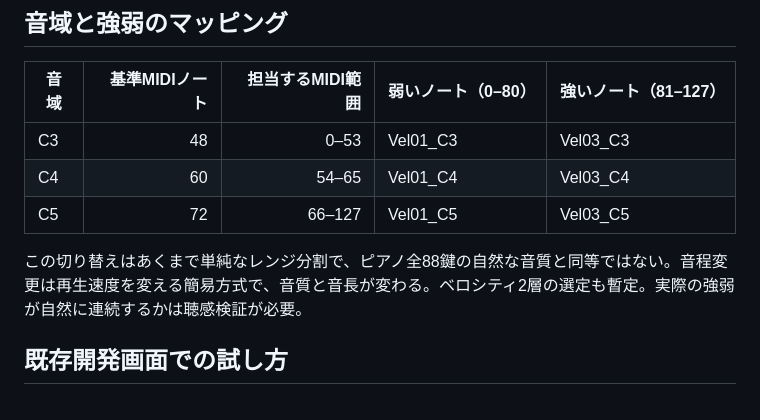
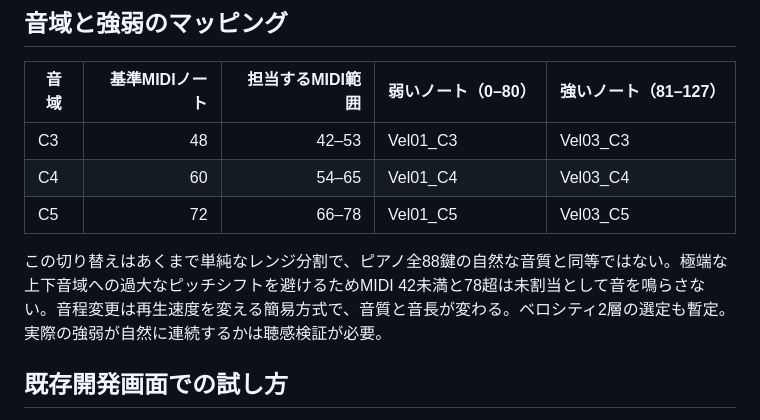
Before and after one commit to hitorisamishi222-svg/emuzii-music-studio, a Markdown page: docs/MUSIC_084_RECORDED_PIANO_MULTISAMPLE.md, the part around the change. Drawn GitHub-style.

Commit message:
Align piano source map docs with safe ±6 semitone pitch zones

```diff
--- a/docs/MUSIC_084_RECORDED_PIANO_MULTISAMPLE.md
+++ b/docs/MUSIC_084_RECORDED_PIANO_MULTISAMPLE.md
@@ -13,11 +13,11 @@ MUSIC-083で録音ピアノC4の単一サンプルを使った試作から、**3
 ## 音域と強弱のマッピング
 | 音域 | 基準MIDIノート | 担当するMIDI範囲 | 弱いノート（0–80） | 強いノート（81–127） |
 | --- | ---: | ---: | --- | --- |
-| C3 | 48 | 0–53 | Vel01_C3 | Vel03_C3 |
+| C3 | 48 | 42–53 | Vel01_C3 | Vel03_C3 |
 | C4 | 60 | 54–65 | Vel01_C4 | Vel03_C4 |
-| C5 | 72 | 66–127 | Vel01_C5 | Vel03_C5 |
+| C5 | 72 | 66–78 | Vel01_C5 | Vel03_C5 |
 
-この切り替えはあくまで単純なレンジ分割で、ピアノ全88鍵の自然な音質と同等ではない。音程変更は再生速度を変える簡易方式で、音質と音長が変わる。ベロシティ2層の選定も暫定。実際の強弱が自然に連続するかは聴感検証が必要。
+この切り替えはあくまで単純なレンジ分割で、ピアノ全88鍵の自然な音質と同等ではない。極端な上下音域への過大なピッチシフトを避けるためMIDI 42未満と78超は未割当として音を鳴らさない。音程変更は再生速度を変える簡易方式で、音質と音長が変わる。ベロシティ2層の選定も暫定。実際の強弱が自然に連続するかは聴感検証が必要。
 
 ## 既存開発画面での試し方
 1. 自分で取得し利用権限を確認した上記6個のOGGを用意する。製品画面が自動ダウンロードすることはない。
```
